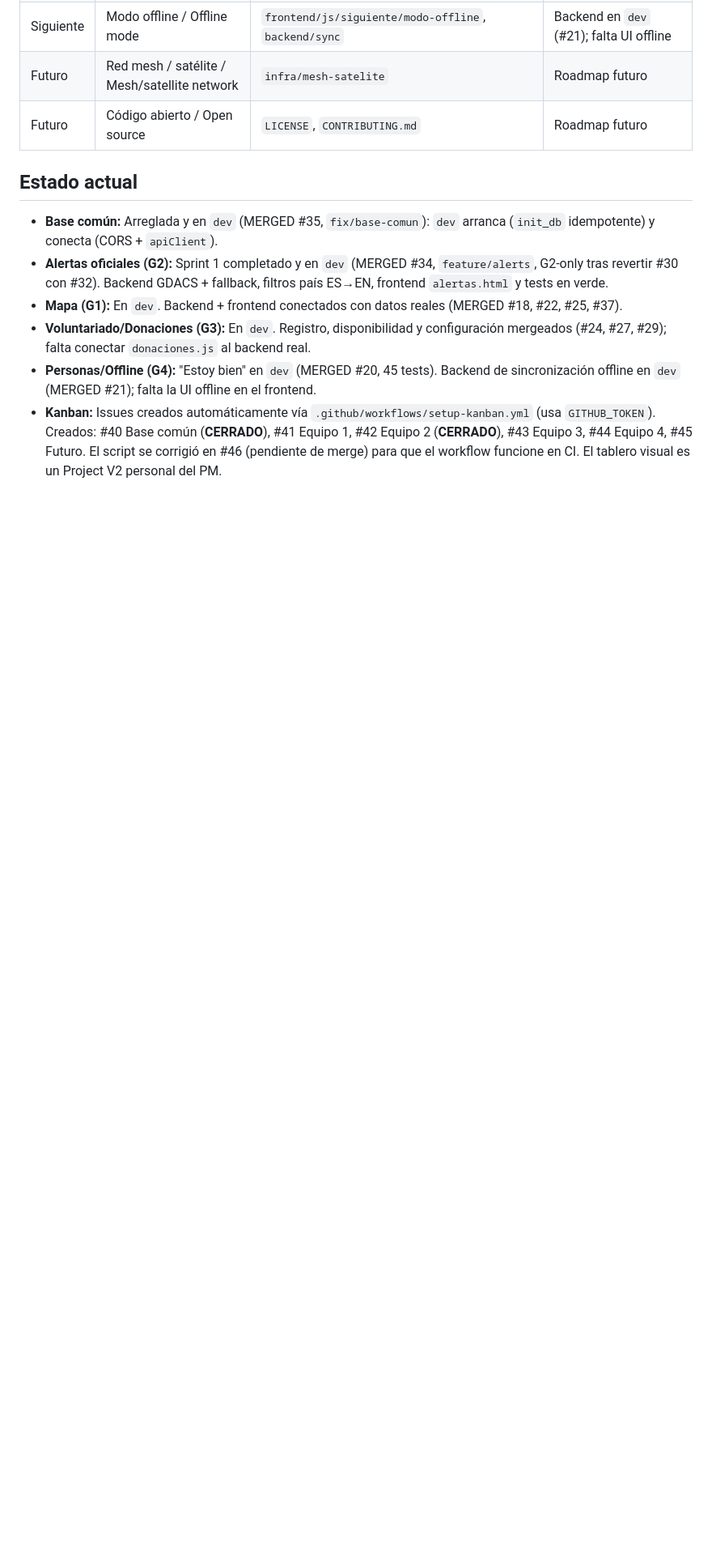
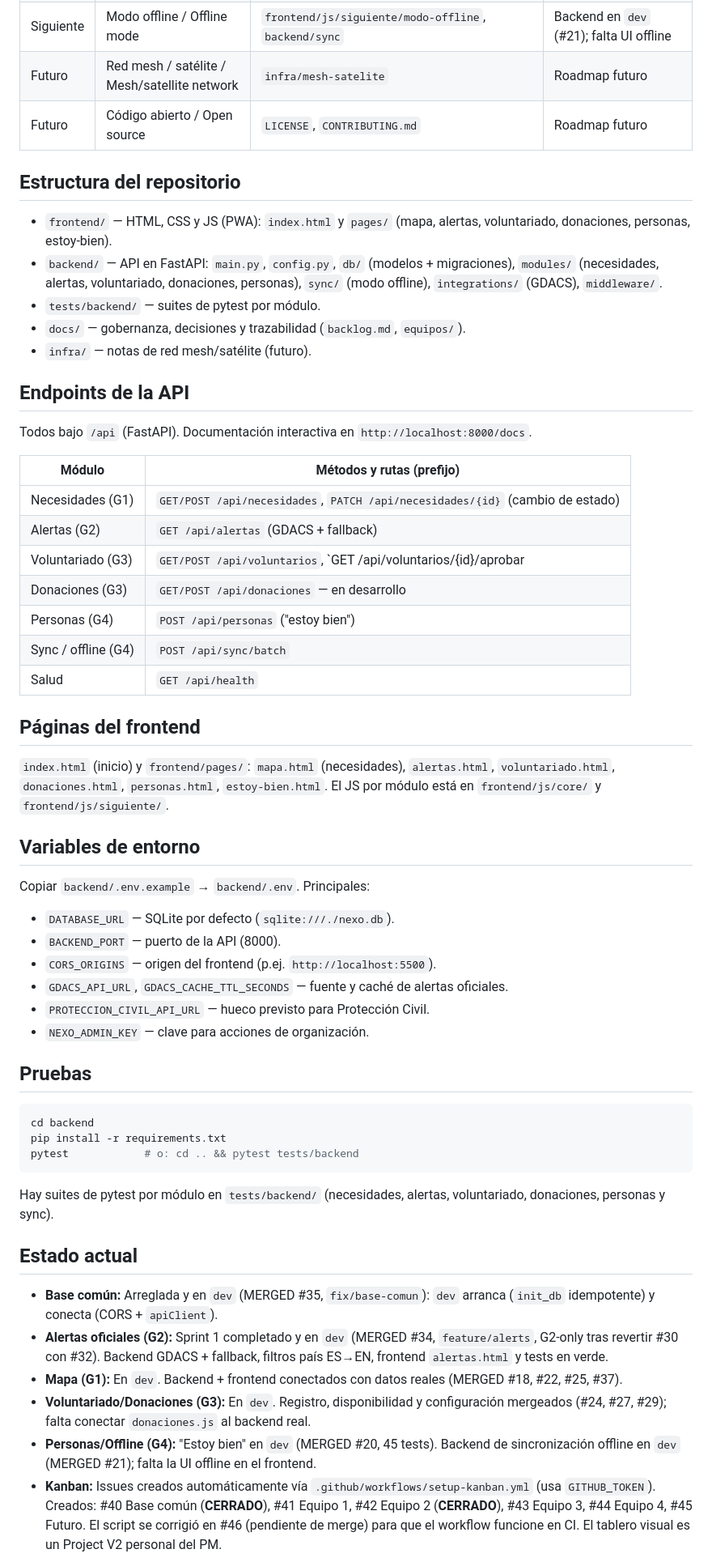
Before and after one commit to adrianaarang/Nexo, a Markdown page: README.md, the part around one of its changes. Shown at 81% size. GitHub-like rendering; blank space fills up the shorter version.

Commit message:
docs(readme): expand bilingual README with structure, API endpoints, pages, env and tests

````diff
--- a/README.md
+++ b/README.md
@@ -86,6 +86,53 @@ Abre `http://localhost:5500`. El frontend espera la API en `http://localhost:800
 | Siguiente | Modo offline / Offline mode | `frontend/js/siguiente/modo-offline`, `backend/sync` | Backend en `dev` (#21); falta UI offline |
 | Futuro | Red mesh / satélite / Mesh/satellite network | `infra/mesh-satelite` | Roadmap futuro |
 | Futuro | Código abierto / Open source | `LICENSE`, `CONTRIBUTING.md` | Roadmap futuro |
+
+## Estructura del repositorio
+
+- `frontend/` — HTML, CSS y JS (PWA): `index.html` y `pages/` (mapa, alertas, voluntariado, donaciones, personas, estoy-bien).
+- `backend/` — API en FastAPI: `main.py`, `config.py`, `db/` (modelos + migraciones), `modules/` (necesidades, alertas, voluntariado, donaciones, personas), `sync/` (modo offline), `integrations/` (GDACS), `middleware/`.
+- `tests/backend/` — suites de pytest por módulo.
+- `docs/` — gobernanza, decisiones y trazabilidad (`backlog.md`, `equipos/`).
+- `infra/` — notas de red mesh/satélite (futuro).
+
+## Endpoints de la API
+
+Todos bajo `/api` (FastAPI). Documentación interactiva en `http://localhost:8000/docs`.
+
+| Módulo | Métodos y rutas (prefijo) |
+|--------|---------------------------|
+| Necesidades (G1) | `GET/POST /api/necesidades`, `PATCH /api/necesidades/{id}` (cambio de estado) |
+| Alertas (G2) | `GET /api/alertas` (GDACS + fallback) |
+| Voluntariado (G3) | `GET/POST /api/voluntarios`, `GET /api/voluntarios/{id}/aprobar|rechazar`, `PATCH /api/voluntarios/{id}/disponible` |
+| Donaciones (G3) | `GET/POST /api/donaciones` — en desarrollo |
+| Personas (G4) | `POST /api/personas` ("estoy bien") |
+| Sync / offline (G4) | `POST /api/sync/batch` |
+| Salud | `GET /api/health` |
+
+## Páginas del frontend
+
+`index.html` (inicio) y `frontend/pages/`: `mapa.html` (necesidades), `alertas.html`, `voluntariado.html`, `donaciones.html`, `personas.html`, `estoy-bien.html`. El JS por módulo está en `frontend/js/core/` y `frontend/js/siguiente/`.
+
+## Variables de entorno
+
+Copiar `backend/.env.example` → `backend/.env`. Principales:
+
+- `DATABASE_URL` — SQLite por defecto (`sqlite:///./nexo.db`).
+- `BACKEND_PORT` — puerto de la API (8000).
+- `CORS_ORIGINS` — origen del frontend (p.ej. `http://localhost:5500`).
+- `GDACS_API_URL`, `GDACS_CACHE_TTL_SECONDS` — fuente y caché de alertas oficiales.
+- `PROTECCION_CIVIL_API_URL` — hueco previsto para Protección Civil.
+- `NEXO_ADMIN_KEY` — clave para acciones de organización.
+
+## Pruebas
+
+```bash
+cd backend
+pip install -r requirements.txt
+pytest            # o: cd .. && pytest tests/backend
+```
+
+Hay suites de pytest por módulo en `tests/backend/` (necesidades, alertas, voluntariado, donaciones, personas y sync).
 
 ## Estado actual
 
````
Also changed, not shown: other parts of README.md (+47 -0 lines).
